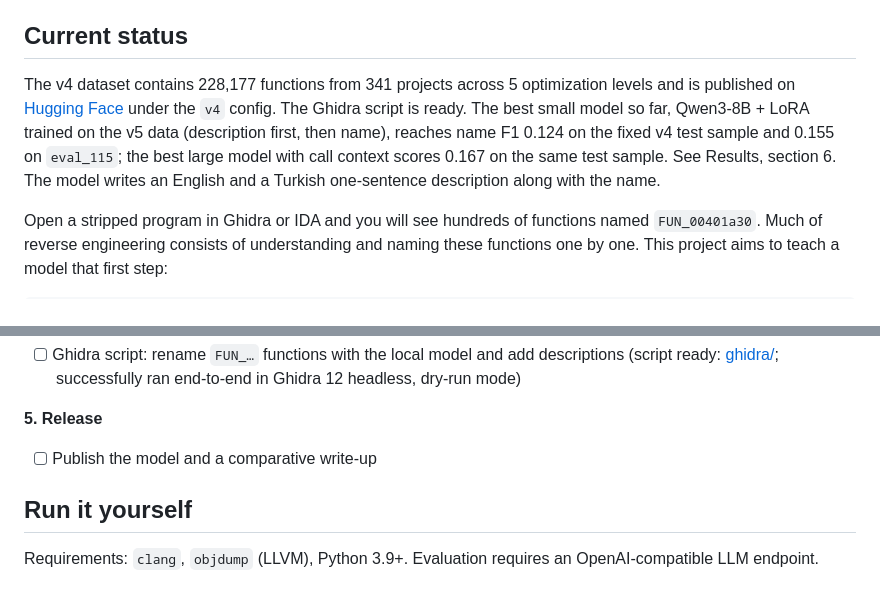
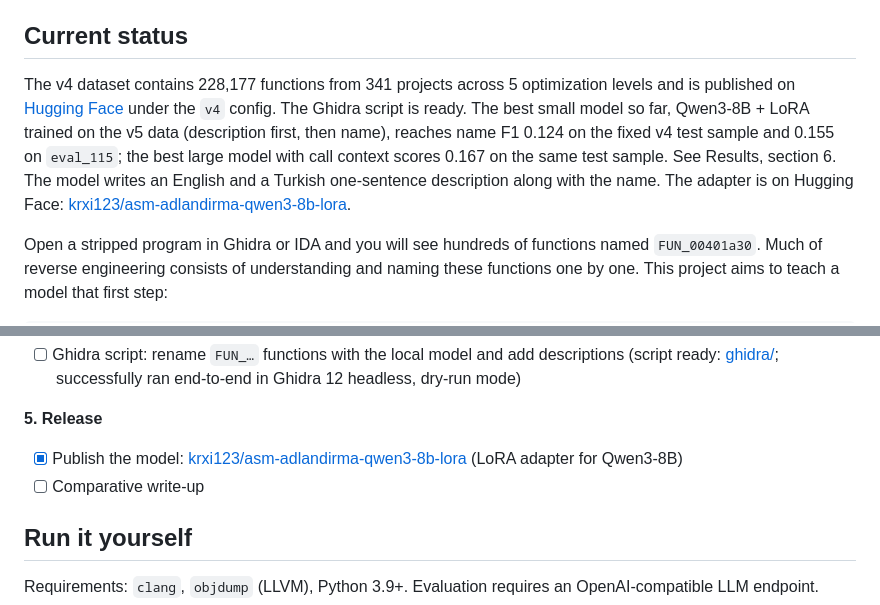
Before and after one commit to krxi/asm-adlandirma, a Markdown page: README.md, 2 parts joined by grey strips. GitHub-like rendering.

Commit message:
README: v5 adaptörü Hugging Face'te yayımlandı

```diff
--- a/README.md
+++ b/README.md
@@ -6,7 +6,7 @@
 
 ## Current status
 
-The v4 dataset contains 228,177 functions from 341 projects across 5 optimization levels and is published on [Hugging Face](https://huggingface.co/datasets/krxi123/asm-adlandirma) under the `v4` config. The Ghidra script is ready. The best small model so far, Qwen3-8B + LoRA trained on the v5 data (description first, then name), reaches name F1 0.124 on the fixed v4 test sample and 0.155 on `eval_115`; the best large model with call context scores 0.167 on the same test sample. See Results, section 6. The model writes an English and a Turkish one-sentence description along with the name.
+The v4 dataset contains 228,177 functions from 341 projects across 5 optimization levels and is published on [Hugging Face](https://huggingface.co/datasets/krxi123/asm-adlandirma) under the `v4` config. The Ghidra script is ready. The best small model so far, Qwen3-8B + LoRA trained on the v5 data (description first, then name), reaches name F1 0.124 on the fixed v4 test sample and 0.155 on `eval_115`; the best large model with call context scores 0.167 on the same test sample. See Results, section 6. The model writes an English and a Turkish one-sentence description along with the name. The adapter is on Hugging Face: [krxi123/asm-adlandirma-qwen3-8b-lora](https://huggingface.co/krxi123/asm-adlandirma-qwen3-8b-lora).
 
 Open a stripped program in Ghidra or IDA and you will see hundreds of functions named `FUN_00401a30`. Much of reverse engineering consists of understanding and naming these functions one by one. This project aims to teach a model that first step:
 
@@ -200,7 +200,8 @@ The first zlib evaluation (v1, 60 functions) used a simpler data pipeline that i
 - [ ] Ghidra script: rename `FUN_…` functions with the local model and add descriptions (script ready: [ghidra/](ghidra/README.md); successfully ran end-to-end in Ghidra 12 headless, dry-run mode)
 
 **5. Release**
-- [ ] Publish the model and a comparative write-up
+- [x] Publish the model: [krxi123/asm-adlandirma-qwen3-8b-lora](https://huggingface.co/krxi123/asm-adlandirma-qwen3-8b-lora) (LoRA adapter for Qwen3-8B)
+- [ ] Comparative write-up
 
 ## Run it yourself
 
```
Also changed, not shown: README.tr.md (+3 -2 lines).
